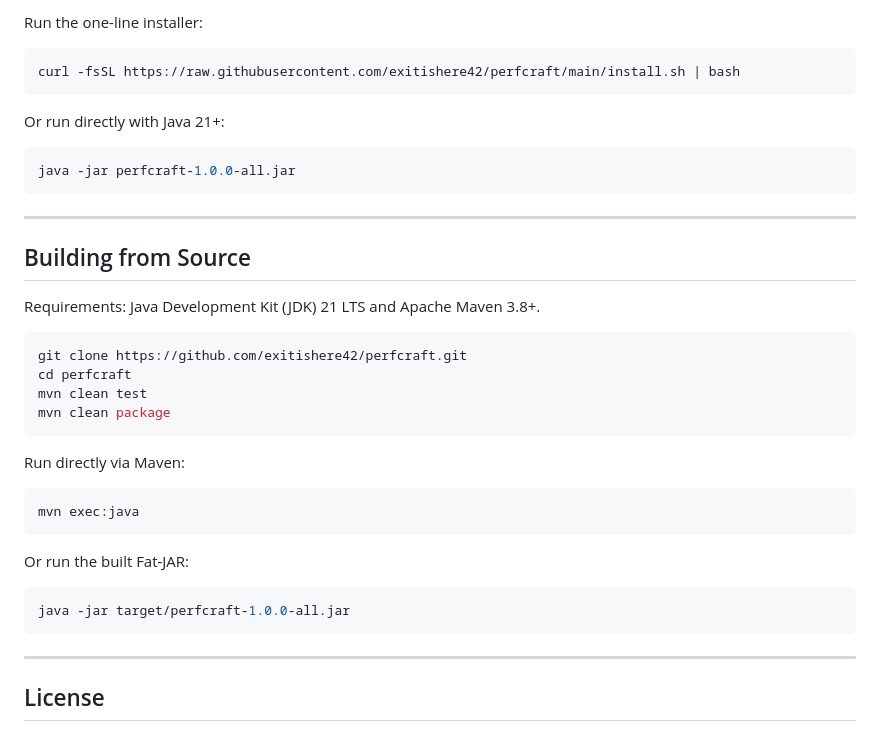
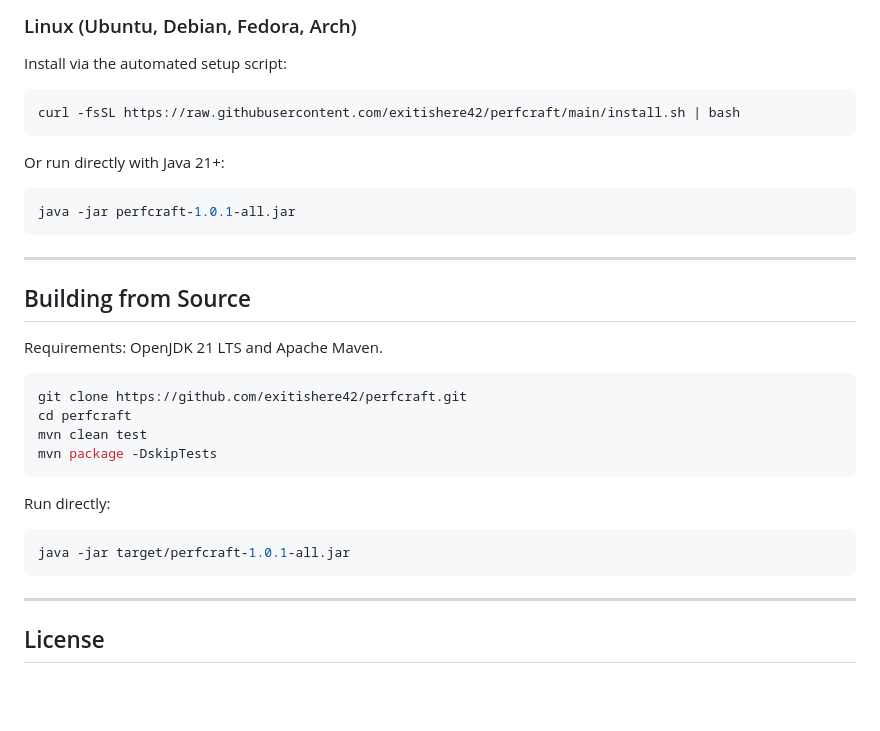
Before and after one commit to exitishere42/perfcraft, a Markdown page: README.md, the part around the change printed below. Drawn GitHub-style; blank space fills up the shorter version.

````diff
--- a/README.md
+++ b/README.md
@@ -80,5 +128,7 @@ javaw -jar perfcraft-1.0.0-all.jar
 
-Run the one-line installer:
+### Linux (Ubuntu, Debian, Fedora, Arch)
+
+Install via the automated setup script:
 
 ```bash
 curl -fsSL https://raw.githubusercontent.com/exitishere42/perfcraft/main/install.sh | bash
@@ -87,32 +137,26 @@ curl -fsSL https://raw.githubusercontent.com/exitishere42/perfcraft/main/install
 Or run directly with Java 21+:
 
 ```bash
-java -jar perfcraft-1.0.0-all.jar
+java -jar perfcraft-1.0.1-all.jar
 ```
 
 ---
 
 ## Building from Source
 
-Requirements: Java Development Kit (JDK) 21 LTS and Apache Maven 3.8+.
+Requirements: OpenJDK 21 LTS and Apache Maven.
 
 ```bash
 git clone https://github.com/exitishere42/perfcraft.git
 cd perfcraft
 mvn clean test
-mvn clean package
+mvn package -DskipTests
 ```
 
-Run directly via Maven:
+Run directly:
 
 ```bash
-mvn exec:java
-```
-
-Or run the built Fat-JAR:
-
-```bash
-java -jar target/perfcraft-1.0.0-all.jar
+java -jar target/perfcraft-1.0.1-all.jar
 ```
 
 ---
````
Also changed, not shown: other parts of README.md (+95 -47 lines), screenshot.png (added).
